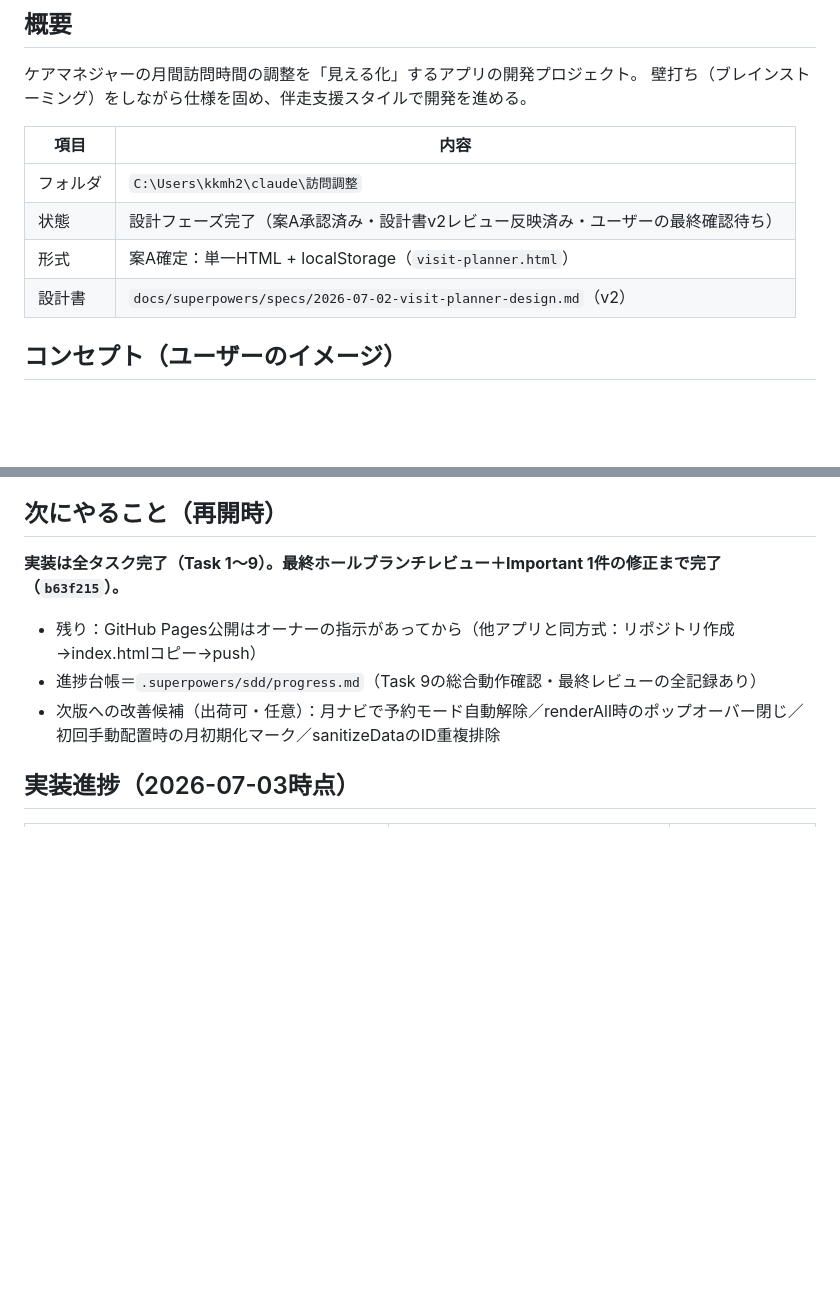
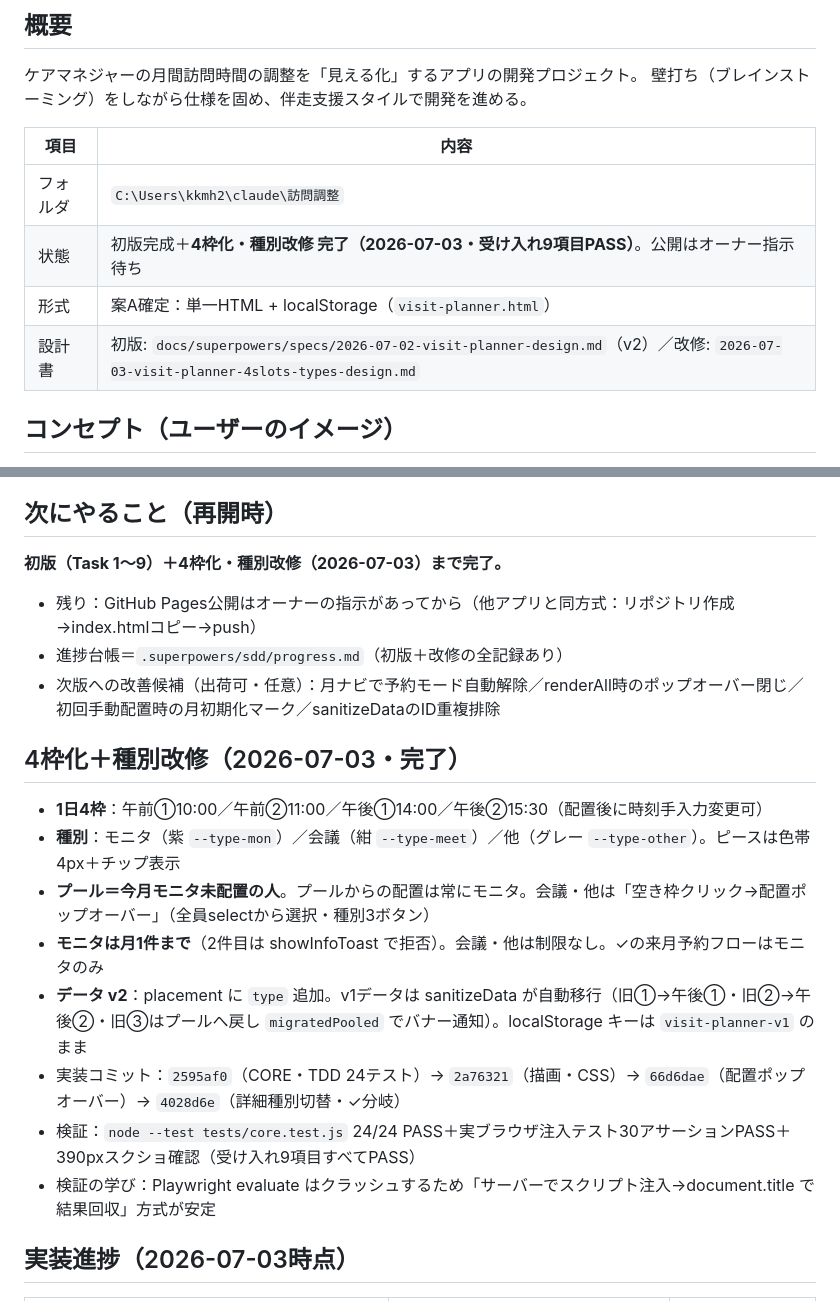
Before and after one commit to cmkurashikibranch/visit-planner, a Markdown page: CLAUDE.md, 2 parts joined by grey strips. Drawn GitHub-style; blank space fills up the shorter version.

Commit message:
docs: 4枠化＋種別改修の完了を記録（受け入れ9項目PASS）
Co-Authored-By: Claude Fable 5 <noreply@anthropic.com>

```diff
--- a/CLAUDE.md
+++ b/CLAUDE.md
@@ -8,9 +8,9 @@
 | 項目 | 内容 |
 |------|------|
 | フォルダ | `C:\Users\kkmh2\claude\訪問調整` |
-| 状態 | 設計フェーズ完了（案A承認済み・設計書v2レビュー反映済み・ユーザーの最終確認待ち） |
+| 状態 | 初版完成＋**4枠化・種別改修 完了（2026-07-03・受け入れ9項目PASS）**。公開はオーナー指示待ち |
 | 形式 | 案A確定：単一HTML + localStorage（`visit-planner.html`） |
-| 設計書 | `docs/superpowers/specs/2026-07-02-visit-planner-design.md`（v2） |
+| 設計書 | 初版: `docs/superpowers/specs/2026-07-02-visit-planner-design.md`（v2）／改修: `2026-07-03-visit-planner-4slots-types-design.md` |
 
 ## コンセプト（ユーザーのイメージ）
 
@@ -52,11 +52,22 @@
 
 ## 次にやること（再開時）
 
-**実装は全タスク完了（Task 1〜9）。最終ホールブランチレビュー＋Important 1件の修正まで完了（`b63f215`）。**
+**初版（Task 1〜9）＋4枠化・種別改修（2026-07-03）まで完了。**
 
 - 残り：GitHub Pages公開はオーナーの指示があってから（他アプリと同方式：リポジトリ作成→index.htmlコピー→push）
-- 進捗台帳＝`.superpowers/sdd/progress.md`（Task 9の総合動作確認・最終レビューの全記録あり）
+- 進捗台帳＝`.superpowers/sdd/progress.md`（初版＋改修の全記録あり）
 - 次版への改善候補（出荷可・任意）：月ナビで予約モード自動解除／renderAll時のポップオーバー閉じ／初回手動配置時の月初期化マーク／sanitizeDataのID重複排除
+
+## 4枠化＋種別改修（2026-07-03・完了）
+
+- **1日4枠**：午前①10:00／午前②11:00／午後①14:00／午後②15:30（配置後に時刻手入力変更可）
+- **種別**：モニタ（紫 `--type-mon`）／会議（紺 `--type-meet`）／他（グレー `--type-other`）。ピースは色帯4px＋チップ表示
+- **プール＝今月モニタ未配置の人**。プールからの配置は常にモニタ。会議・他は「空き枠クリック→配置ポップオーバー」（全員selectから選択・種別3ボタン）
+- **モニタは月1件まで**（2件目は showInfoToast で拒否）。会議・他は制限なし。✓の来月予約フローはモニタのみ
+- **データ v2**：placement に `type` 追加。v1データは sanitizeData が自動移行（旧①→午後①・旧②→午後②・旧③はプールへ戻し `migratedPooled` でバナー通知）。localStorage キーは `visit-planner-v1` のまま
+- 実装コミット：`2595af0`（CORE・TDD 24テスト）→ `2a76321`（描画・CSS）→ `66d6dae`（配置ポップオーバー）→ `4028d6e`（詳細種別切替・✓分岐）
+- 検証：`node --test tests/core.test.js` 24/24 PASS＋実ブラウザ注入テスト30アサーションPASS＋390pxスクショ確認（受け入れ9項目すべてPASS）
+- 検証の学び：Playwright evaluate はクラッシュするため「サーバーでスクリプト注入→document.title で結果回収」方式が安定
 
 ## 実装進捗（2026-07-03時点）
 
```
